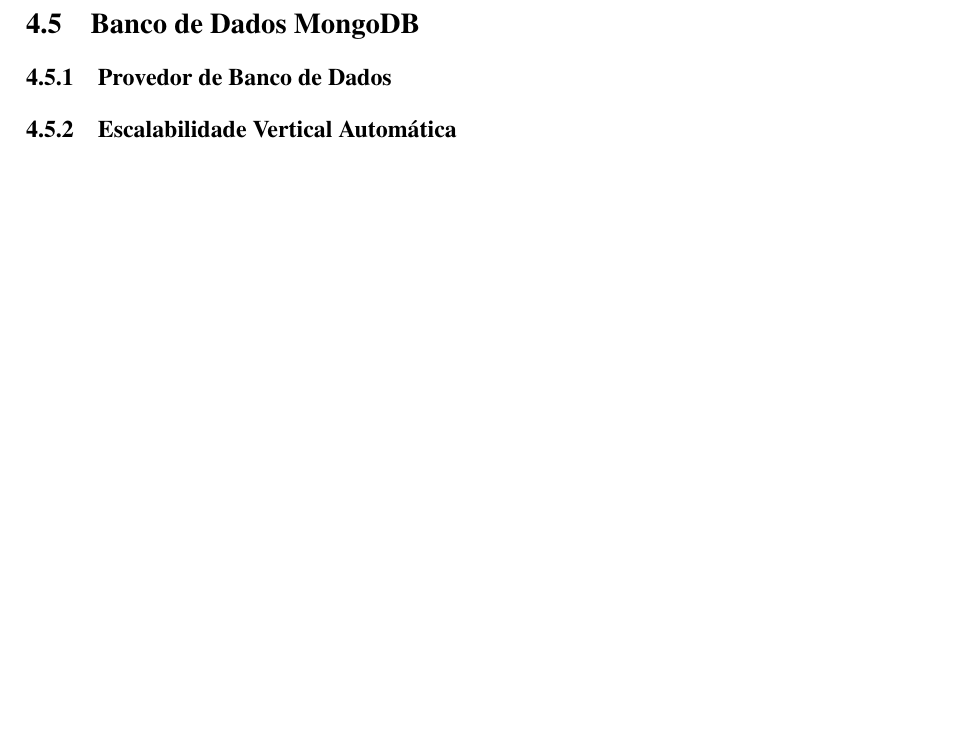
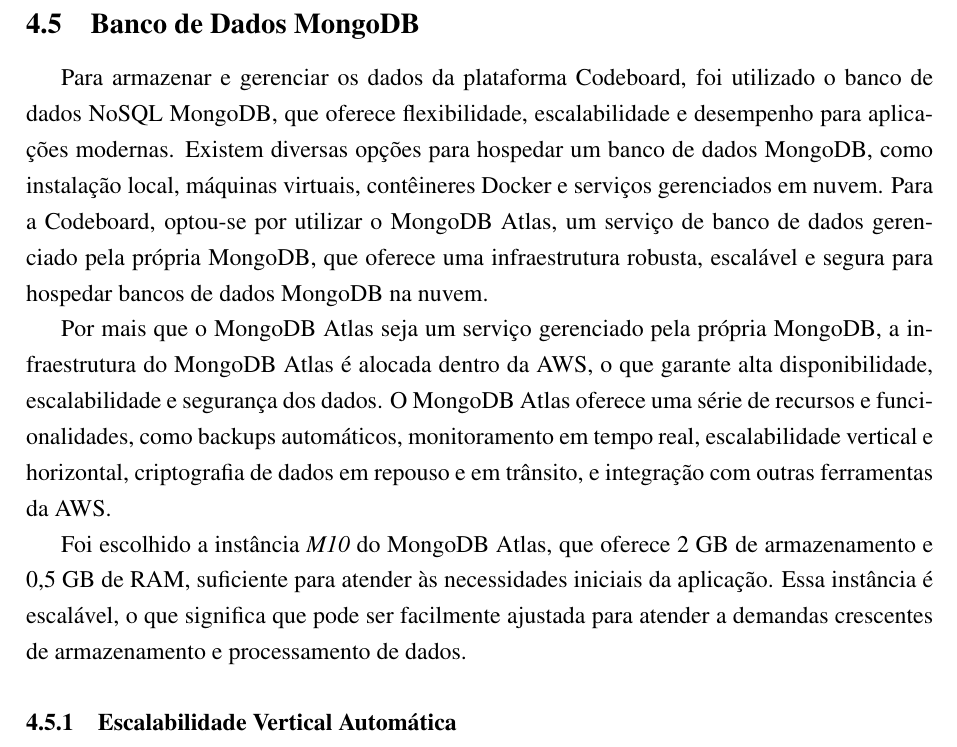
Before and after one commit to pitroldev/uerj-tcc, a LaTeX paper (main.tex, which reads chapters/cloud.tex): part of page 50 of 51 before the commit and part of page 50 of 52 after it, cut so that both start at the same text, the shorter picture padded with empty space. Compiled offline with pdfLaTeX.

Commit message:
Capítulo 4: wip mongodb

```diff
--- a/chapters/cloud.tex
+++ b/chapters/cloud.tex
@@ -230,10 +230,14 @@
 % TODO?: \subsubsection{Rotatividade de Chaves e Segredos}
 
 \subsection{Banco de Dados MongoDB}
+% TODO: Rever?
 
-\subsubsection{Provedor de Banco de Dados}
-% Onde o banco de dados está hospedado?
-% Benefícios de usar MongoDB Atlas ao invés de um banco de dados local
+Para armazenar e gerenciar os dados da plataforma Codeboard, foi utilizado o banco de dados NoSQL MongoDB, que oferece flexibilidade, escalabilidade e desempenho para aplicações modernas. Existem diversas opções para hospedar um banco de dados MongoDB, como instalação local, máquinas virtuais, contêineres Docker e serviços gerenciados em nuvem. Para a Codeboard, optou-se por utilizar o MongoDB Atlas, um serviço de banco de dados gerenciado pela própria MongoDB, que oferece uma infraestrutura robusta, escalável e segura para hospedar bancos de dados MongoDB na nuvem.
+
+Por mais que o MongoDB Atlas seja um serviço gerenciado pela própria MongoDB, a infraestrutura do MongoDB Atlas é alocada dentro da AWS, o que garante alta disponibilidade, escalabilidade e segurança dos dados. O MongoDB Atlas oferece uma série de recursos e funcionalidades, como backups automáticos, monitoramento em tempo real, escalabilidade vertical e horizontal, criptografia de dados em repouso e em trânsito, e integração com outras ferramentas da AWS.
+
+Foi escolhido a instância \emph{M10} do MongoDB Atlas, que oferece 2 GB de armazenamento e 0,5 GB de RAM, suficiente para atender às necessidades iniciais da aplicação. Essa instância é escalável, o que significa que pode ser facilmente ajustada para atender a demandas crescentes de armazenamento e processamento de dados.
+% A infraestrutura do MongoDB Atlas foi configurada para garantir alta disponibilidade e recuperação de desastres, com replicação de dados em múltiplas zonas de disponibilidade e backups automáticos diários.
 
 \subsubsection{Escalabilidade Vertical Automática}
 % Por que usar escalabilidade vertical ao invés de horizontal? (custo, complexidade, etc)
```
Also changed, not shown: chapters/cloud.tex (7 more changed lines).
